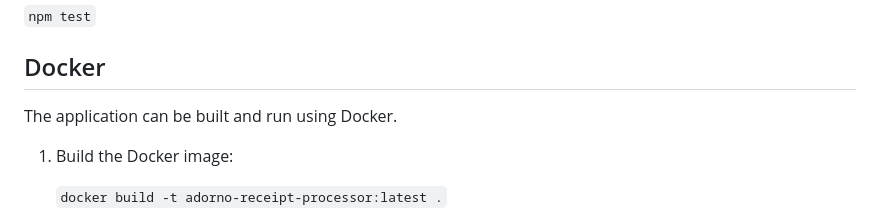
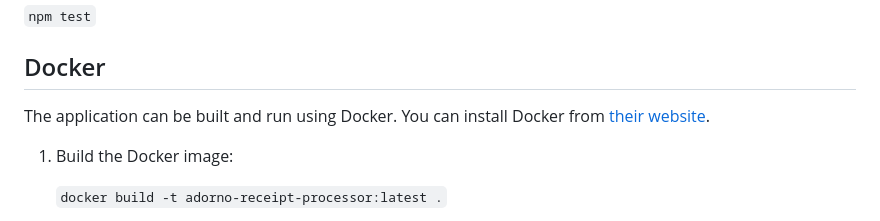
Before and after one commit to isaacadorno21/Receipt-Processor-Challenge, a Markdown page: README.md, the part around the change. GitHub-like rendering.

Commit message:
Updated README.md with Docker website

```diff
--- a/README.md
+++ b/README.md
@@ -131,7 +131,7 @@ You can run the tests using Jest:
 
 ## Docker
 
-The application can be built and run using Docker.
+The application can be built and run using Docker. You can install Docker from [their website](https://www.docker.com).
 
 1.  Build the Docker image:
 
```
